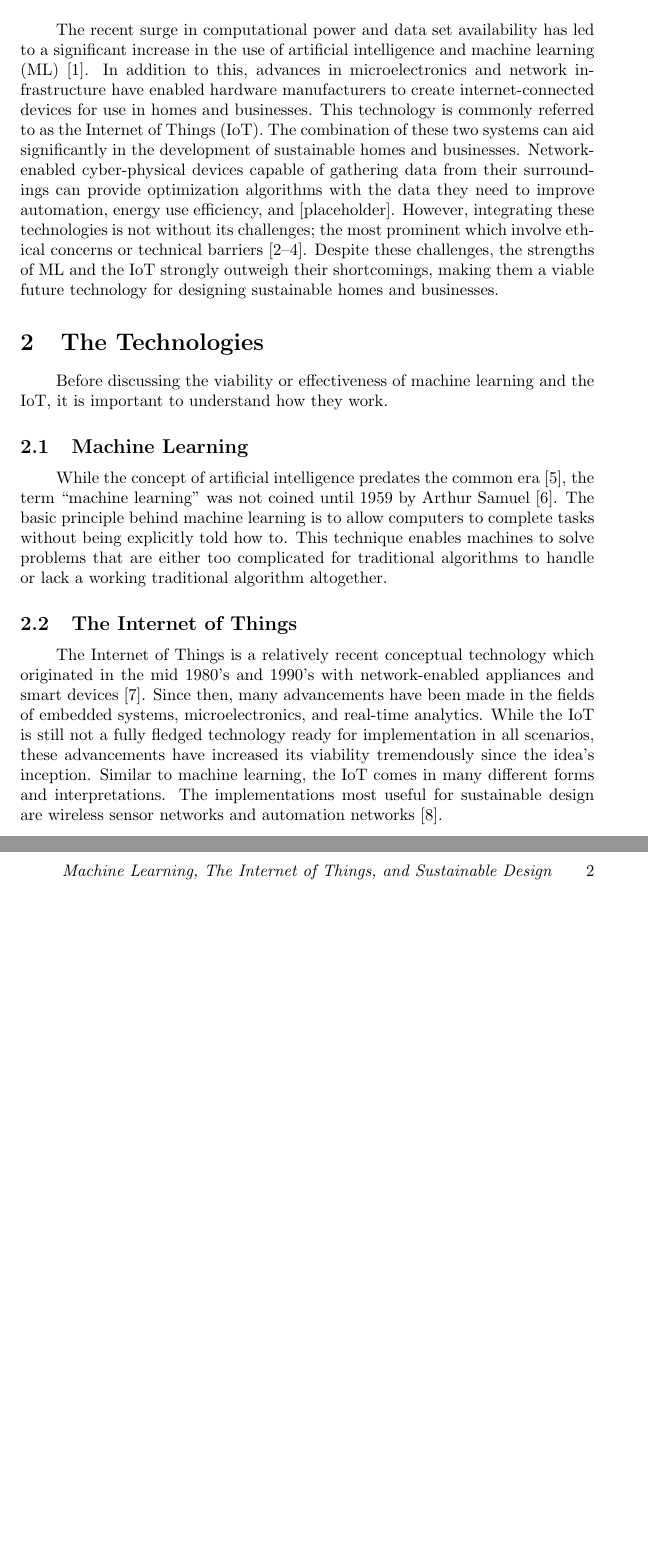
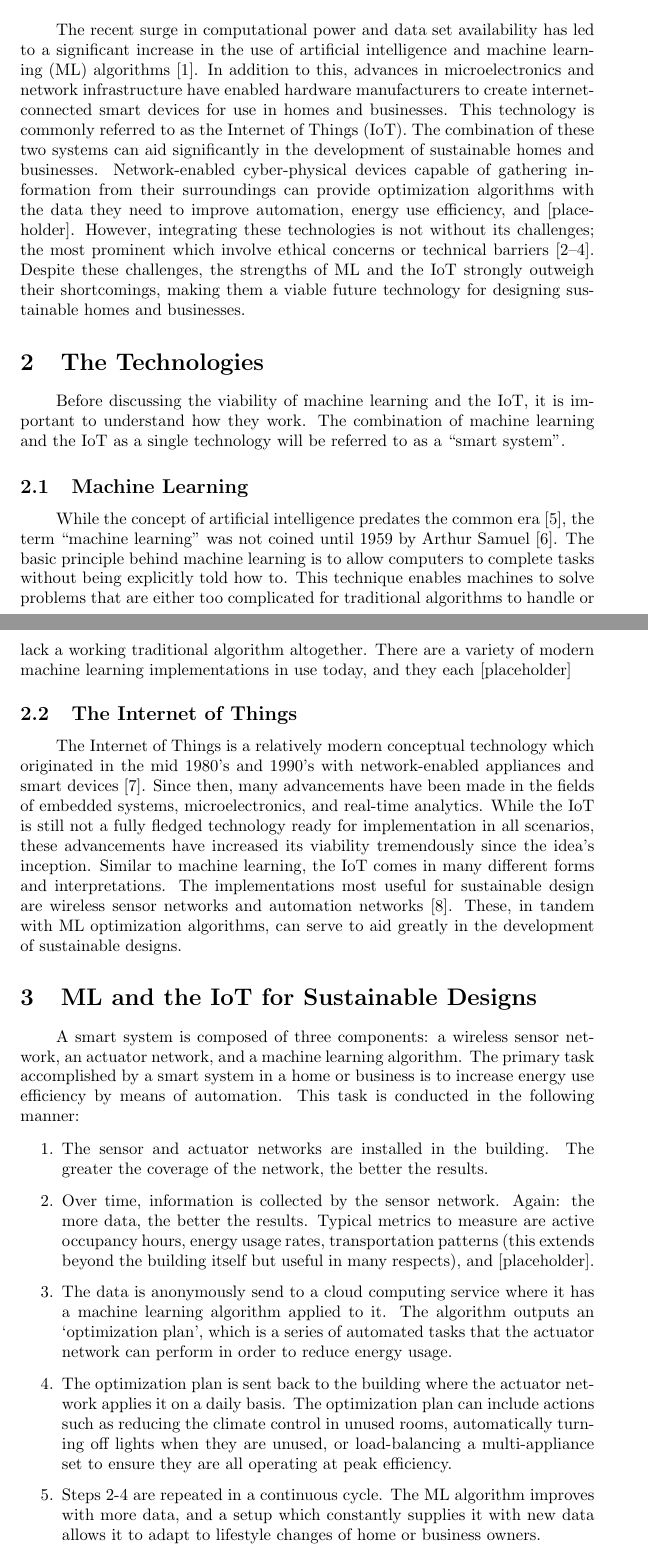
Before and after one commit to jayden-chan/ENGR110-Research-Paper, a LaTeX paper (paper.tex): two parts of pages 2 and 3 of 3 before the commit and two parts of pages 2 and 3 of 4 after it, joined at a grey line, cut so that both start at the same text, the shorter picture padded with empty space. Compiled offline with pdfLaTeX.

Commit message:
Begin main section, add some notes, add abstract placeholder

```diff
--- a/paper.tex
+++ b/paper.tex
@@ -46,5 +48,3 @@
 
 \pagestyle{customPage}
 
-\section{Introduction}
-The recent surge in computational power and data set availability has led to a significant increase in the use of artificial intelligence and machine learning (ML) \cite{chan17}. In addition to this, advances in microelectronics and network infrastructure have enabled hardware manufacturers to create internet-connected devices for use in homes and businesses. This technology is commonly referred to as the Internet of Things (IoT). The combination of these two systems can aid significantly in the development of sustainable homes and businesses. Network-enabled cyber-physical devices capable of gathering data from their surroundings can provide optimization algorithms with the data they need to improve automation, energy use efficiency, and [placeholder]. However, integrating these technologies is not without its challenges; the most prominent which involve ethical concerns or technical barriers \cite{perisic16, mccalman17, vlacheas13}. Despite these challenges, the strengths of ML and the IoT strongly outweigh their shortcomings, making them a viable future technology for designing sustainable homes and businesses.
@@ -51,10 +54,33 @@ The recent surge in computational power and data set availability has led to a s
 
-\section{The Technologies}
-Before discussing the viability or effectiveness of machine learning and the IoT, it is important to understand how they work.
-\subsection{Machine Learning}
-While the concept of artificial intelligence predates the common era \cite{mccorduck04}, the term ``machine learning'' was not coined until 1959 by Arthur Samuel \cite{samuel59}. The basic principle behind machine learning is to allow computers to complete tasks without being explicitly told how to. This technique enables machines to solve problems that are either too complicated for traditional algorithms to handle or lack a working traditional algorithm altogether.
-\subsection{The Internet of Things}
-The Internet of Things is a relatively recent conceptual technology which originated in the mid 1980's and 1990's with network-enabled appliances and smart devices \cite{weiser91}. Since then, many advancements have been made in the fields of embedded systems, microelectronics, and real-time analytics. While the IoT is still not a fully fledged technology ready for implementation in all scenarios, these advancements have increased its viability tremendously since the idea's inception. Similar to machine learning, the IoT comes in many different forms and interpretations. The implementations most useful for sustainable design are wireless sensor networks and automation networks \cite{atzori10}.
+\section{Introduction} \label{intro}
+The recent surge in computational power and data set availability has led to a significant increase in the use of artificial intelligence and machine learning (ML) algorithms \cite{chan17}. In addition to this, advances in microelectronics and network infrastructure have enabled hardware manufacturers to create internet-connected smart devices for use in homes and businesses. This technology is commonly referred to as the Internet of Things (IoT). The combination of these two systems can aid significantly in the development of sustainable homes and businesses. Network-enabled cyber-physical devices capable of gathering information from their surroundings can provide optimization algorithms with the data they need to improve automation, energy use efficiency, and [placeholder]. However, integrating these technologies is not without its challenges; the most prominent which involve ethical concerns or technical barriers \cite{perisic16, mccalman17, vlacheas13}. Despite these challenges, the strengths of ML and the IoT strongly outweigh their shortcomings, making them a viable future technology for designing sustainable homes and businesses.
+
+\section{The Technologies} \label{info}
+Before discussing the viability of machine learning and the IoT, it is important to understand how they work. The combination of machine learning and the IoT as a single technology will be referred to as a ``smart system''.
+
+\subsection{Machine Learning} \label{MLinfo}
+While the concept of artificial intelligence predates the common era \cite{mccorduck04}, the term ``machine learning'' was not coined until 1959 by Arthur Samuel \cite{samuel59}. The basic principle behind machine learning is to allow computers to complete tasks without being explicitly told how to. This technique enables machines to solve problems that are either too complicated for traditional algorithms to handle or lack a working traditional algorithm altogether. There are a variety of modern machine learning implementations in use today, and they each [placeholder]
+
+\subsection{The Internet of Things} \label{IoTinfo}
+The Internet of Things is a relatively modern conceptual technology which originated in the mid 1980's and 1990's with network-enabled appliances and smart devices \cite{weiser91}. Since then, many advancements have been made in the fields of embedded systems, microelectronics, and real-time analytics. While the IoT is still not a fully fledged technology ready for implementation in all scenarios, these advancements have increased its viability tremendously since the idea's inception. Similar to machine learning, the IoT comes in many different forms and interpretations. The implementations most useful for sustainable design are wireless sensor networks and automation networks \cite{atzori10}. These, in tandem with ML optimization algorithms, can serve to aid greatly in the development of sustainable designs.
+
+\section{ML and the IoT for Sustainable Designs} \label{main}
+A smart system is composed of three components: a wireless sensor network, an actuator network, and a machine learning algorithm. The primary task accomplished by a smart system in a home or business is to increase energy use efficiency by means of automation. This task is conducted in the following manner:
+
+\begin{center}
+\begin{enumerate}
+\item
+    The sensor and actuator networks are installed in the building. The greater the coverage of the network, the better the results.
+\item
+    Over time, information is collected by the sensor network. Again: the more data, the better the results. Typical metrics to measure are active occupancy hours, energy usage rates, transportation patterns (this extends beyond the building itself but useful in many respects), and [placeholder].
+\item
+    The data is anonymously send to a cloud computing service where it has a machine learning algorithm applied to it. The algorithm outputs an `optimization plan', which is a series of automated tasks that the actuator network can perform in order to reduce energy usage.
+\item
+    The optimization plan is sent back to the building where the actuator network applies it on a daily basis. The optimization plan can include actions such as reducing the climate control in unused rooms, automatically turning off lights when they are unused, or load-balancing a multi-appliance set to ensure they are all operating at peak efficiency.
+\item
+    Steps 2-4 are repeated in a continuous cycle. The ML algorithm improves with more data, and a setup which constantly supplies it with new data allows it to adapt to lifestyle changes of home or business owners.
+\end{enumerate}
+\end{center}
 
 \clearpage
 \printbibliography
```
Also changed, not shown: references.bib (+1 -1 lines), paper.tex (5 more changed lines).
